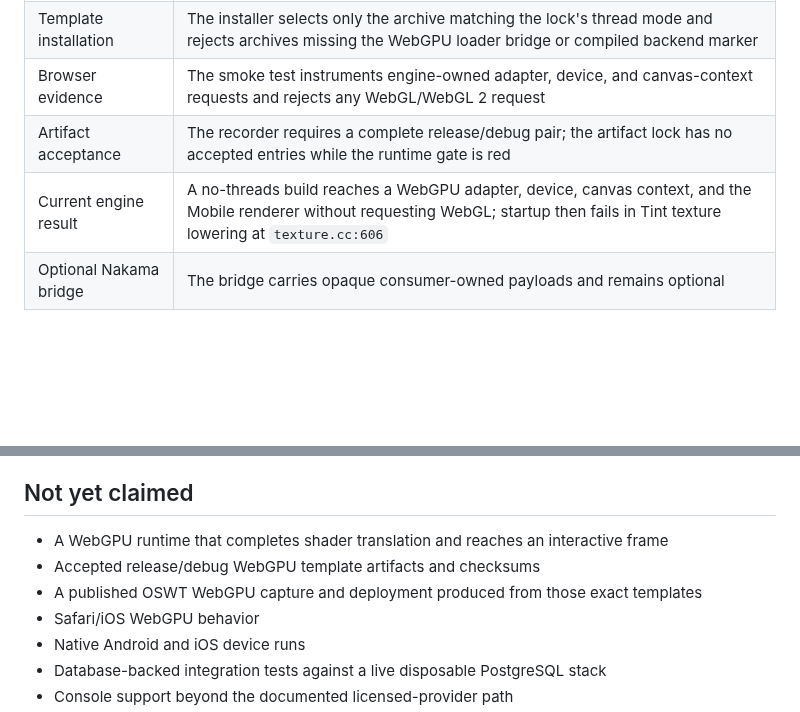
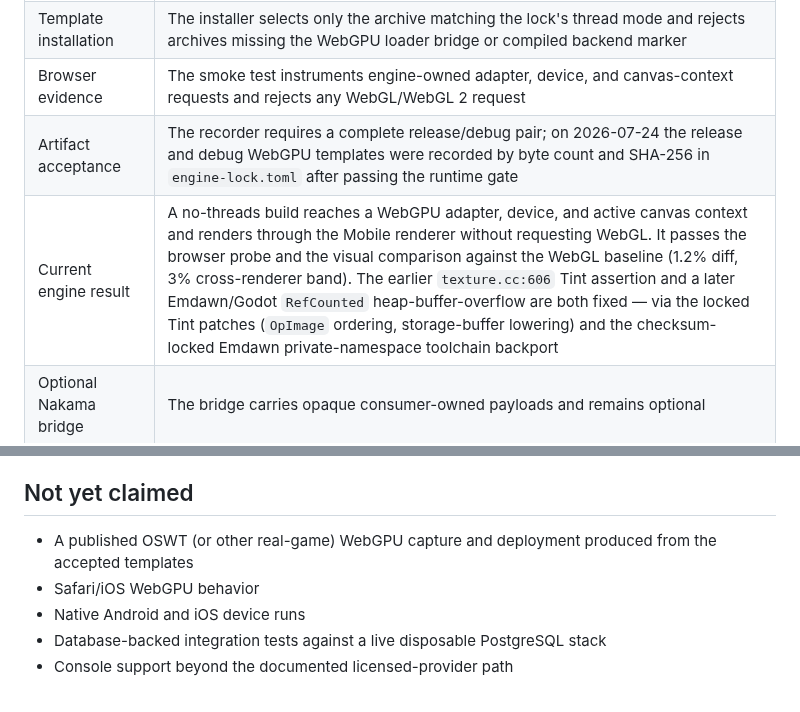
Before and after one commit to lxsolutions/studio-foundation, a Markdown page: BOOTSTRAP_REPORT.md, 2 parts joined by grey strips. Drawn GitHub-style; blank space fills up the shorter version.

```diff
--- a/BOOTSTRAP_REPORT.md
+++ b/BOOTSTRAP_REPORT.md
@@ -25,8 +25,8 @@ consumer.
 | Build configuration | WebGPU templates explicitly use `webgpu=yes`, `opengl3=no`, and `threads=no` |
 | Template installation | The installer selects only the archive matching the lock's thread mode and rejects archives missing the WebGPU loader bridge or compiled backend marker |
 | Browser evidence | The smoke test instruments engine-owned adapter, device, and canvas-context requests and rejects any WebGL/WebGL 2 request |
-| Artifact acceptance | The recorder requires a complete release/debug pair; the artifact lock has no accepted entries while the runtime gate is red |
-| Current engine result | A no-threads build reaches a WebGPU adapter, device, canvas context, and the Mobile renderer without requesting WebGL; startup then fails in Tint texture lowering at `texture.cc:606` |
+| Artifact acceptance | The recorder requires a complete release/debug pair; on 2026-07-24 the release and debug WebGPU templates were recorded by byte count and SHA-256 in `engine-lock.toml` after passing the runtime gate |
+| Current engine result | A no-threads build reaches a WebGPU adapter, device, and active canvas context and renders through the Mobile renderer without requesting WebGL. It passes the browser probe and the visual comparison against the WebGL baseline (1.2% diff, 3% cross-renderer band). The earlier `texture.cc:606` Tint assertion and a later Emdawn/Godot `RefCounted` heap-buffer-overflow are both fixed — via the locked Tint patches (`OpImage` ordering, storage-buffer lowering) and the checksum-locked Emdawn private-namespace toolchain backport |
 | Optional Nakama bridge | The bridge carries opaque consumer-owned payloads and remains optional |
 
 ## Engine lineage
@@ -46,9 +46,7 @@ matching source and artifact provenance.
 
 ## Not yet claimed
 
-- A WebGPU runtime that completes shader translation and reaches an interactive frame
-- Accepted release/debug WebGPU template artifacts and checksums
-- A published OSWT WebGPU capture and deployment produced from those exact templates
+- A published OSWT (or other real-game) WebGPU capture and deployment produced from the accepted templates
 - Safari/iOS WebGPU behavior
 - Native Android and iOS device runs
 - Database-backed integration tests against a live disposable PostgreSQL stack
```
Also changed, not shown: README.md (+10 -5 lines).
